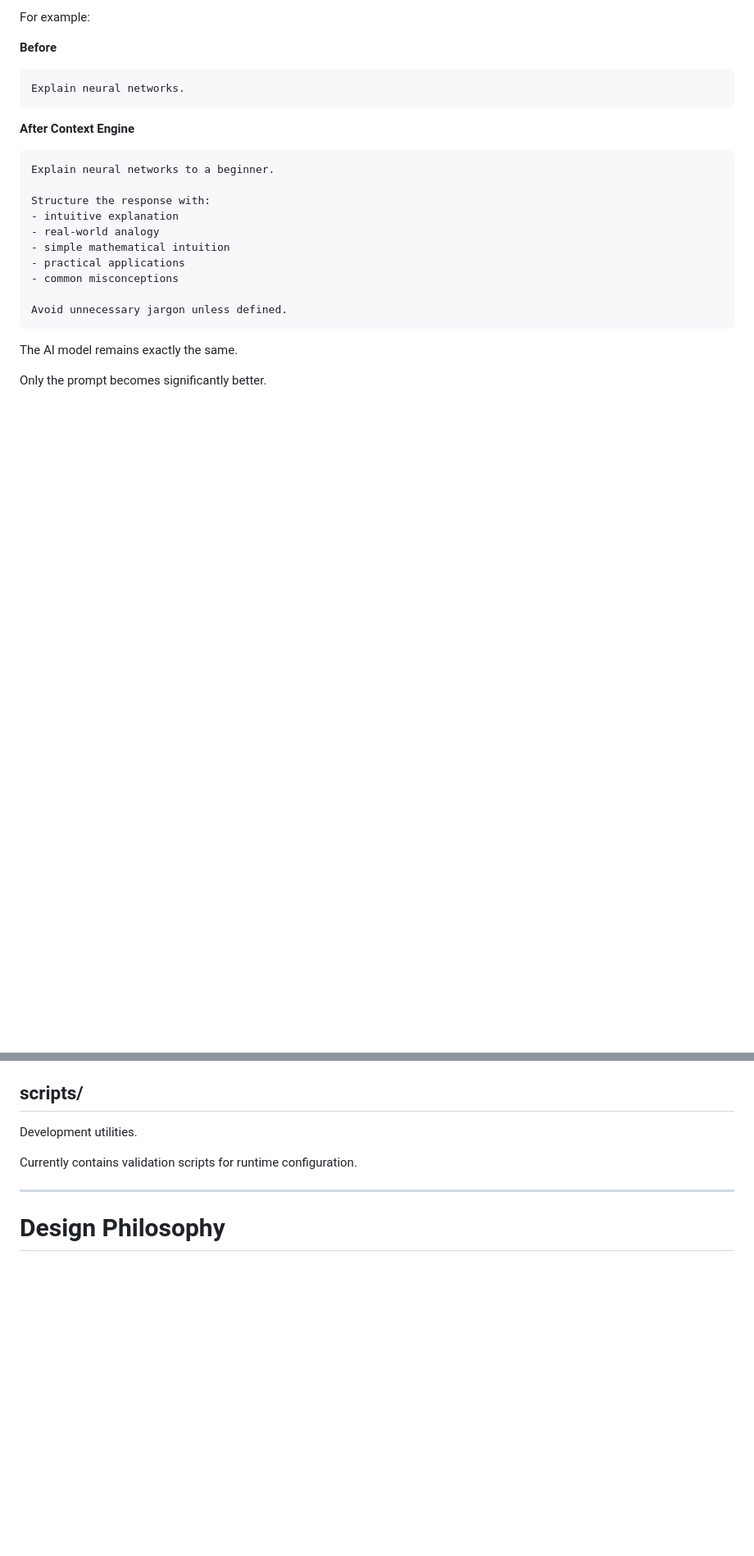
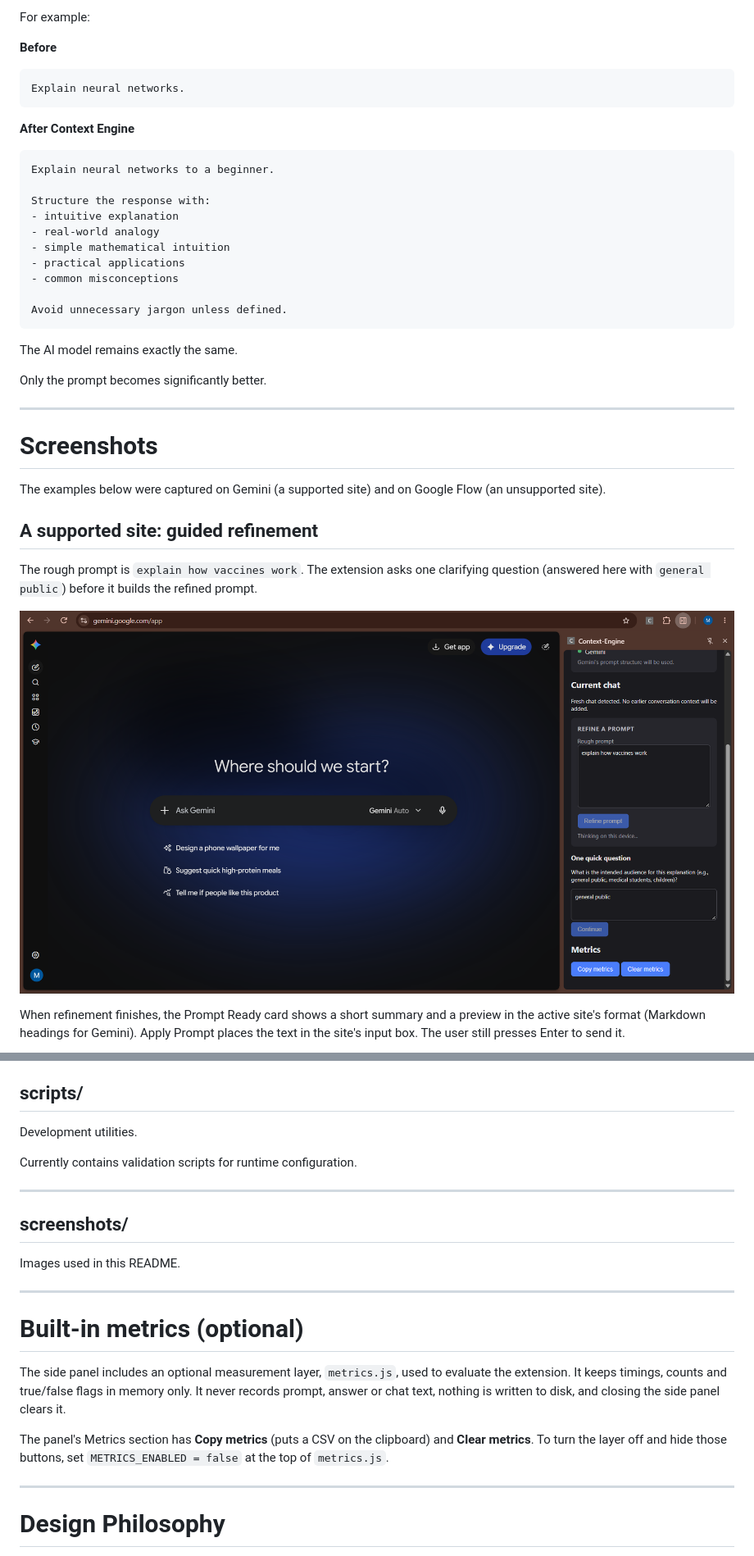
Before and after one commit to Miheer-droid/Context-Engine, a Markdown page: README.md, 2 parts joined by grey strips. Shown at 82% size. Rendered like a GitHub page; pictures changed too: screenshots/02-clarifying-question.png (added); blank space fills up the shorter version.

Commit message:
Update README with screenshots and metrics section; update project context

```diff
--- a/README.md
+++ b/README.md
@@ -61,3 +61,18 @@ Avoid unnecessary jargon unless defined.
 The AI model remains exactly the same.
 
 Only the prompt becomes significantly better.
+
+---
+
+# Screenshots
+
+The examples below were captured on Gemini (a supported site) and on Google Flow (an unsupported site).
+
+## A supported site: guided refinement
+
+The rough prompt is `explain how vaccines work`. The extension asks one clarifying question (answered here with `general public`) before it builds the refined prompt.
+
+![The extension asks one clarifying question about the audience](screenshots/02-clarifying-question.png)
+
+When refinement finishes, the Prompt Ready card shows a short summary and a preview in the active site's format (Markdown headings for Gemini). Apply Prompt places the text in the site's input box. The user still presses Enter to send it.
+
@@ -191,6 +226,20 @@ Current examples include reusable prompt structures and metadata.
 Development utilities.
 
 Currently contains validation scripts for runtime configuration.
+
+---
+
+## screenshots/
+
+Images used in this README.
+
+---
+
+# Built-in metrics (optional)
+
+The side panel includes an optional measurement layer, `metrics.js`, used to evaluate the extension. It keeps timings, counts and true/false flags in memory only. It never records prompt, answer or chat text, nothing is written to disk, and closing the side panel clears it.
+
+The panel's Metrics section has **Copy metrics** (puts a CSV on the clipboard) and **Clear metrics**. To turn the layer off and hide those buttons, set `METRICS_ENABLED = false` at the top of `metrics.js`.
 
 ---
 
```
Also changed, not shown: other parts of README.md (+20 -0 lines), Project_Context.md (+5 -4 lines), screenshots/01-unsupported-site.png (added), screenshots/03-prompt-ready-applied.png (added), screenshots/04-rough-prompt-answer.png (added), screenshots/05-refined-prompt-answer.png (added).
